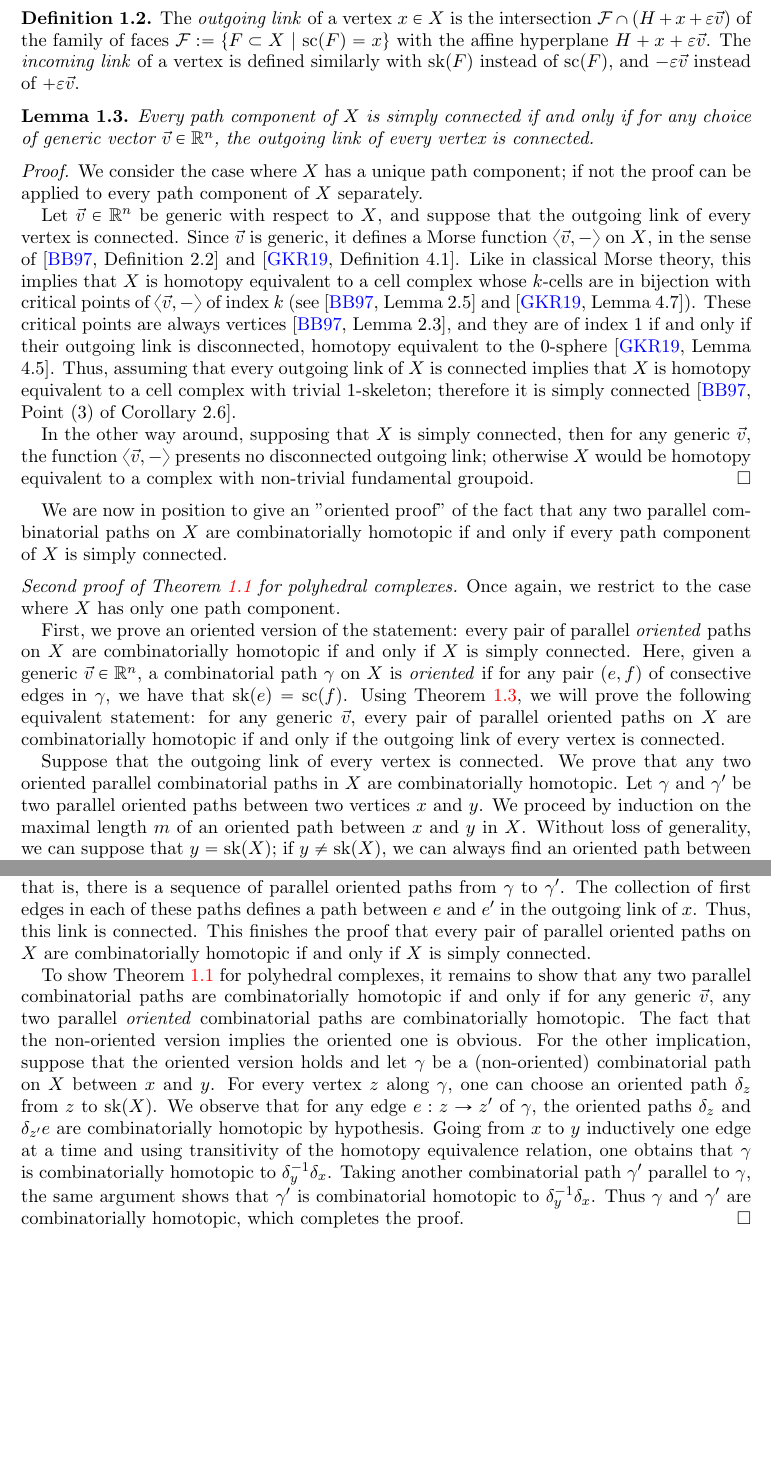
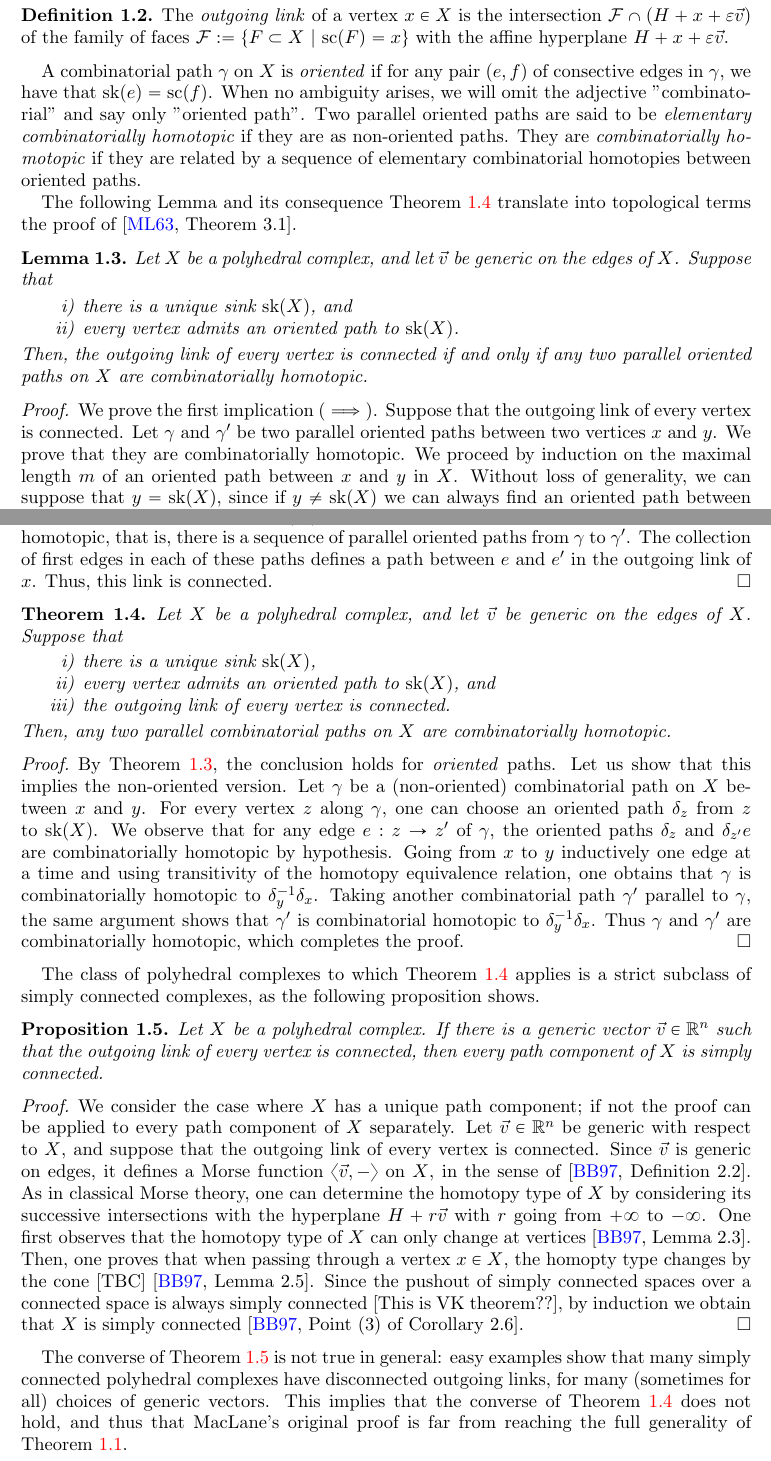
Before and after one commit to GuillaumeLaplante-Anfossi/coherence_cat, a LaTeX paper (Coherence.tex, which reads sec/polycoherence.tex): two parts of pages 3 and 4 of 10, joined at a grey line, cut so that both start at the same text, the shorter picture padded with empty space. Compiled offline with pdfLaTeX.

Commit message:
Nouvelle Section 1

```diff
--- a/Coherence.tex
+++ b/Coherence.tex
@@ -4,7 +4,7 @@
 \documentclass[11pt]{amsart}
 \usepackage{graphicx, mathabx, amssymb,amsfonts,amsmath,amsthm,newlfont}
 \usepackage{epsfig,url}
-\usepackage{enumerate}
+\usepackage{enumerate,enumitem}
 \usepackage[colorlinks=true,linkcolor=red,citecolor=blue]{hyperref}
 \usepackage[dvipsnames]{xcolor}
 \usepackage{color}
--- a/sec/polycoherence.tex
+++ b/sec/polycoherence.tex
@@ -48,41 +47,33 @@ For every vertex $x \in X$, choose $\varepsilon >0$ such that the interval betwe
 
 \begin{definition}
     The \emph{outgoing link} of a vertex $x \in X$ is the intersection $\mathcal{F} \cap (H+x+\varepsilon \vec v)$ of the family of faces $\mathcal{F}:=\{ F \subset X \ | \ \so(F)=x \}$ with the affine hyperplane $H+x+\varepsilon \vec v$.
-    The \emph{incoming link} of a vertex is defined similarly with $\sk(F)$ instead of $\so(F)$, and $-\varepsilon \vec v$ instead of $+ \varepsilon \vec v$.
 \end{definition}
 
+A combinatorial path $\gamma$ on $X$ is \emph{oriented} if for any pair $(e, f)$ of consective edges in $\gamma$, we have that $\sk(e)=\so(f)$.
+When no ambiguity arises, we will omit the adjective "combinatorial" and say only "oriented path".
+Two parallel oriented paths are said to be \emph{elementary combinatorially homotopic} if they are as non-oriented paths.
+They are \emph{combinatorially homotopic} if they are related by a sequence of elementary combinatorial homotopies between oriented paths.
+
+The following Lemma and its consequence \cref{p:second-proof} translate into topological terms the proof of \cite[Theorem 3.1]{MacLane63}.
+
 \begin{lemma}
-    \label{lemma:outgoing-link}
-    Every path component of $X$ is simply connected if and only if for any choice of generic vector $\vec v \in \R^n$, the outgoing link of every vertex is connected.
+\label{l:oriented}
+    Let $X$ be a polyhedral complex, and let $\vec v$ be generic on the edges of $X$.
+    Suppose that
+    \begin{enumerate}[label=\roman*)]
+        \item there is a unique sink $\sk(X)$, and
+        \item every vertex admits an oriented path to $\sk(X)$.
+    \end{enumerate}
+    Then, the outgoing link of every vertex is connected if and only if any two parallel oriented paths on $X$ are combinatorially homotopic.
 \end{lemma}
 
 \begin{proof}
-    We consider the case where $X$ has a unique path component; if not the proof can be applied to every path component of $X$ separately.
-
-    Let $\vec v \in \R^n$ be generic with respect to $X$, and suppose that the outgoing link of every vertex is connected.
-    Since $\vec v$ is generic, it defines a Morse function $\langle \vec v , -\rangle$ on $X$, in the sense of \cite[Definition 2.2]{bestvinaMorseTheoryFiniteness1997} and \cite[Definition 4.1]{grunertPLMorseTheory2019}.
-    Like in classical Morse theory, this implies that $X$ is homotopy equivalent to a cell complex whose $k$-cells are in bijection with critical points of $\langle \vec v , -\rangle$ of index $k$ (see \cite[Lemma 2.5]{bestvinaMorseTheoryFiniteness1997} and \cite[Lemma 4.7]{grunertPLMorseTheory2019}).
-    These critical points are always vertices \cite[Lemma 2.3]{bestvinaMorseTheoryFiniteness1997}, and they are of index $1$ if and only if their outgoing link is disconnected, homotopy equivalent to the $0$-sphere \cite[Lemma 4.5]{grunertPLMorseTheory2019}.
-    Thus, assuming that every outgoing link of $X$ is connected implies that $X$ is homotopy equivalent to a cell complex with trivial $1$-skeleton; therefore it is simply connected \cite[Point (3) of Corollary 2.6]{bestvinaMorseTheoryFiniteness1997}.
-
-    In the other way around, supposing that $X$ is simply connected, then for any generic $\vec v$, the function $\langle \vec v , -\rangle$ presents no disconnected outgoing link; otherwise $X$ would be homotopy equivalent to a complex with non-trivial fundamental groupoid.
-\end{proof}
-
-We are now in position to give an "oriented proof" of the fact that any two parallel combinatorial paths on $X$ are combinatorially homotopic if and only if every path component of $X$ is simply connected.
-
-\begin{proof}[Second proof of {\cref{thm:top-coherence}} for polyhedral complexes]
-    \label{p:second-proof}
-    Once again, we restrict to the case where $X$ has only one path component.
-
-    First, we prove an oriented version of the statement: every pair of parallel \emph{oriented} paths on $X$ are combinatorially homotopic if and only if $X$ is simply connected.
-    Here, given a generic $\vec v \in \R^n$, a combinatorial path $\gamma$ on $X$ is \emph{oriented} if for any pair $(e, f)$ of consective edges in $\gamma$, we have that $\sk(e)=\so(f)$.
-    Using \cref{lemma:outgoing-link}, we will prove the following equivalent statement: for any generic $\vec v$, every pair of parallel oriented paths on $X$ are combinatorially homotopic if and only if the outgoing link of every vertex is connected.
-
+    We prove the first implication ($\implies$).
     Suppose that the outgoing link of every vertex is connected.
-    We prove that any two oriented parallel combinatorial paths in $X$ are combinatorially homotopic.
     Let $\gamma$ and $\gamma'$ be two parallel oriented paths between two vertices $x$ and $y$.
+    We prove that they are combinatorially homotopic.
     We proceed by induction on the maximal length $m$ of an oriented path between $x$ and $y$ in $X$.
-    Without loss of generality, we can suppose that $y=\sk(X)$; if $y\neq\sk(X)$, we can always find an oriented path between $y$ and $\sk(X)$.
+    Without loss of generality, we can suppose that $y=\sk(X)$, since if $y\neq\sk(X)$ we can always find an oriented path between $y$ and $\sk(X)$.
     The cases when $m=0$ and $m=1$ are trivial.
     Suppose that the hypothesis holds up to $m=k-1, k\geq 2$, and consider two paths $\gamma$ and $\gamma'$ for which $m=k$.
     Let $e$ and $e'$ denote the edges of $\gamma$ and $\gamma'$ that are adjacent to $x$.
@@ -103,14 +94,48 @@ We are now in position to give an "oriented proof" of the fact that any two para
     By hypothesis, these two paths are combinatorially homotopic, that is, there is a sequence of parallel oriented paths from $\gamma$ to $\gamma'$.
     The collection of first edges in each of these paths defines a path between $e$ and $e'$ in the outgoing link of $x$.
     Thus, this link is connected.
-    This finishes the proof that every pair of parallel oriented paths on $X$ are combinatorially homotopic if and only if $X$ is simply connected.
+\end{proof}
 
-    To show \cref{thm:top-coherence} for polyhedral complexes, it remains to show that any two parallel combinatorial paths are combinatorially homotopic if and only if for any generic $\vec v$, any two parallel \emph{oriented} combinatorial paths are combinatorially homotopic.
-    The fact that the non-oriented version implies the oriented one is obvious.
-    For the other implication, suppose that the oriented version holds and let $\gamma$ be a (non-oriented) combinatorial path on $X$ between $x$ and $y$.
+\begin{thm}
+\label{p:second-proof}
+    Let $X$ be a polyhedral complex, and let $\vec v$ be generic on the edges of $X$.
+    Suppose that
+    \begin{enumerate}[label=\roman*)]
+        \item there is a unique sink $\sk(X)$,
+        \item every vertex admits an oriented path to $\sk(X)$, and
+        \item the outgoing link of every vertex is connected.
+    \end{enumerate}
+    Then, any two parallel combinatorial paths on $X$ are combinatorially homotopic.
+\end{thm}
+
+\begin{proof}
+    By \cref{l:oriented}, the conclusion holds for \emph{oriented} paths.
+    Let us show that this implies the non-oriented version.
+    Let $\gamma$ be a (non-oriented) combinatorial path on $X$ between $x$ and $y$.
     For every vertex $z$ along $\gamma$, one can choose an oriented path $\delta_z$ from $z$ to $\sk(X)$.
     We observe that for any edge $e: z \to z'$ of $\gamma$, the oriented paths $\delta_z$ and $\delta_{z'}e$ are combinatorially homotopic by hypothesis.
     Going from $x$ to $y$ inductively one edge at a time and using transitivity of the homotopy equivalence relation, one obtains that $\gamma$ is combinatorially homotopic to $\delta_y^{-1}\delta_x$.
     Taking another combinatorial path $\gamma'$ parallel to $\gamma$, the same argument shows that $\gamma'$ is combinatorial homotopic to $\delta_y^{-1}\delta_x$.
     Thus $\gamma$ and $\gamma'$ are combinatorially homotopic, which completes the proof.
 \end{proof}
+
+The class of polyhedral complexes to which \cref{p:second-proof} applies is a strict subclass of simply connected complexes, as the following proposition shows.
+
+\begin{proposition}
+    \label{lemma:outgoing-link}
+    Let $X$ be a polyhedral complex.
+    If there is a generic vector $\vec v \in \R^n$ such that the outgoing link of every vertex is connected, then every path component of $X$ is simply connected.
+\end{proposition}
+
+\begin{proof}
+    We consider the case where $X$ has a unique path component; if not the proof can be applied to every path component of $X$ separately.
+    Let $\vec v \in \R^n$ be generic with respect to $X$, and suppose that the outgoing link of every vertex is connected.
+    Since $\vec v$ is generic on edges, it defines a Morse function $\langle \vec v , -\rangle$ on $X$, in the sense of \cite[Definition 2.2]{bestvinaMorseTheoryFiniteness1997}.
+    As in classical Morse theory, one can determine the homotopy type of $X$ by considering its successive intersections with the hyperplane $H + r\vec v$ with $r$ going from $+\infty$ to $-\infty$.
+    One first observes that the homotopy type of $X$ can only change at vertices  \cite[Lemma 2.3]{bestvinaMorseTheoryFiniteness1997}.
+    Then, one proves that when passing through a vertex $x \in X$, the homopty type changes by the cone [TBC] \cite[Lemma 2.5]{bestvinaMorseTheoryFiniteness1997}.
+    Since the pushout of simply connected spaces over a connected space is always simply connected [This is VK theorem??], by induction we obtain that $X$ is simply connected \cite[Point (3) of Corollary 2.6]{bestvinaMorseTheoryFiniteness1997}.
+\end{proof}
+
+The converse of \cref{lemma:outgoing-link} is not true in general: easy examples show that many simply connected polyhedral complexes have disconnected outgoing links, for many (sometimes for all) choices of generic vectors.
+This implies that the converse of \cref{p:second-proof} does not hold, and thus that MacLane's original proof is far from reaching the full generality of \cref{thm:top-coherence}.
```
Also changed, not shown: sec/applications.tex (+1 -1 lines), aux/commands.tex (line endings or trailing spaces), sec/polycoherence.tex (9 more changed lines).
